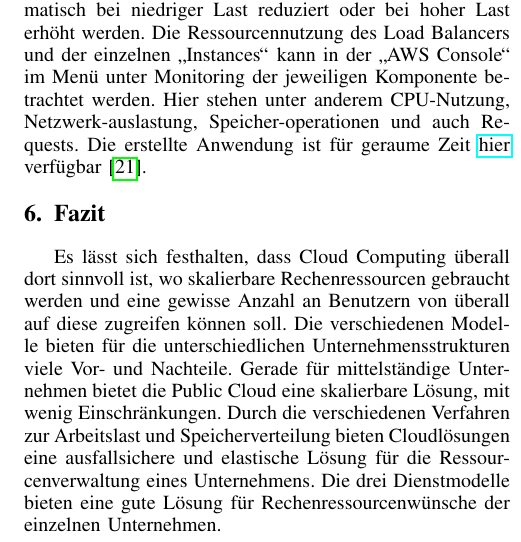
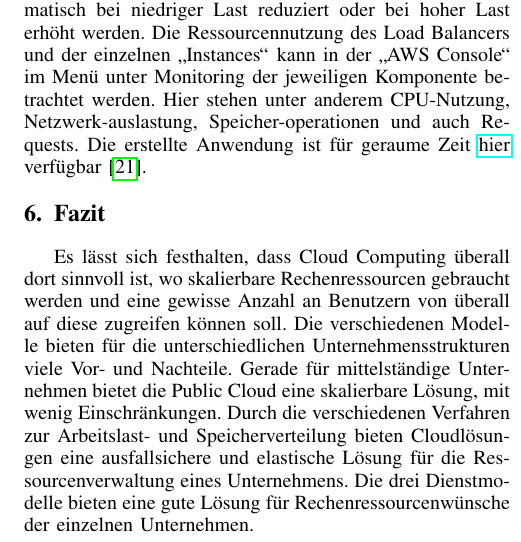
Before and after one commit to tiwinter96/swa-paper, a LaTeX paper (IEEEtran/bare_conf_compsoc.tex, which reads IEEEtran/Sections/Conclusion.tex): part of one column of page 10 of 10, cut so that both start at the same text. Compiled offline with pdfLaTeX; a missing font is replaced by an installed copy or a similar font; a LaTeX package or settings file that is missing is left out.

Commit message:
Rechtschreibung

```diff
--- a/IEEEtran/Sections/Conclusion.tex
+++ b/IEEEtran/Sections/Conclusion.tex
@@ -1,3 +1,3 @@
 \section{Fazit}
 Es lässt sich festhalten, dass Cloud Computing überall dort sinnvoll ist, wo skalierbare Rechenressourcen gebraucht werden und eine gewisse Anzahl an Benutzern von überall auf diese zugreifen können soll.
-Die verschiedenen Modelle bieten für die unterschiedlichen Unternehmensstrukturen viele Vor- und Nachteile. Gerade für mittelständige Unternehmen bietet die Public Cloud eine skalierbare Lösung, mit wenig Einschränkungen. Durch die verschiedenen Verfahren zur Arbeitslast und Speicherverteilung bieten Cloudlösungen eine ausfallsichere und elastische Lösung für die Ressourcenverwaltung eines Unternehmens. Die drei Dienstmodelle bieten eine gute Lösung für Rechenressourcenwünsche der einzelnen Unternehmen.
+Die verschiedenen Modelle bieten für die unterschiedlichen Unternehmensstrukturen viele Vor- und Nachteile. Gerade für mittelständige Unternehmen bietet die Public Cloud eine skalierbare Lösung, mit wenig Einschränkungen. Durch die verschiedenen Verfahren zur Arbeitslast- und Speicherverteilung bieten Cloudlösungen eine ausfallsichere und elastische Lösung für die Ressourcenverwaltung eines Unternehmens. Die drei Dienstmodelle bieten eine gute Lösung für Rechenressourcenwünsche der einzelnen Unternehmen.
```
